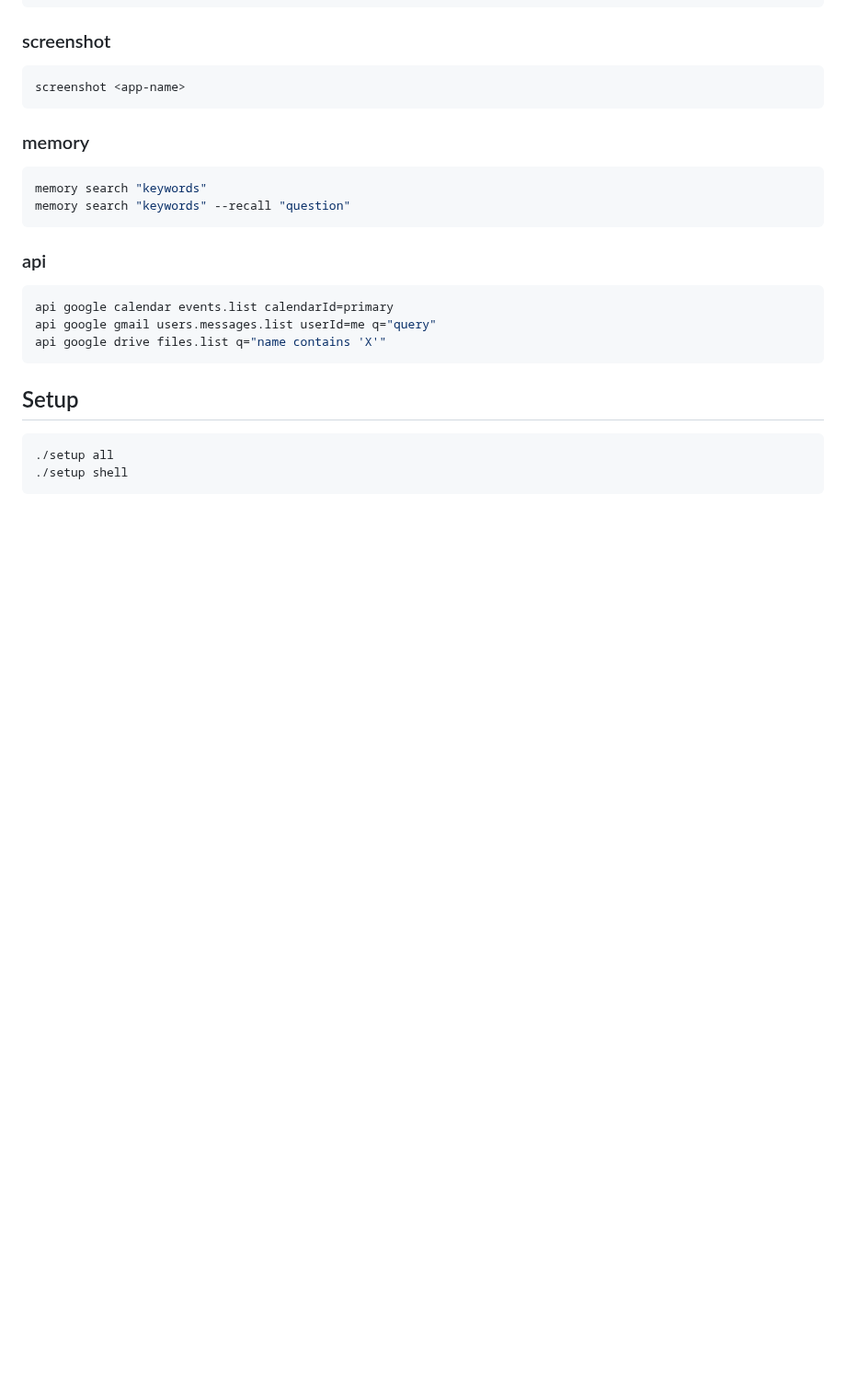
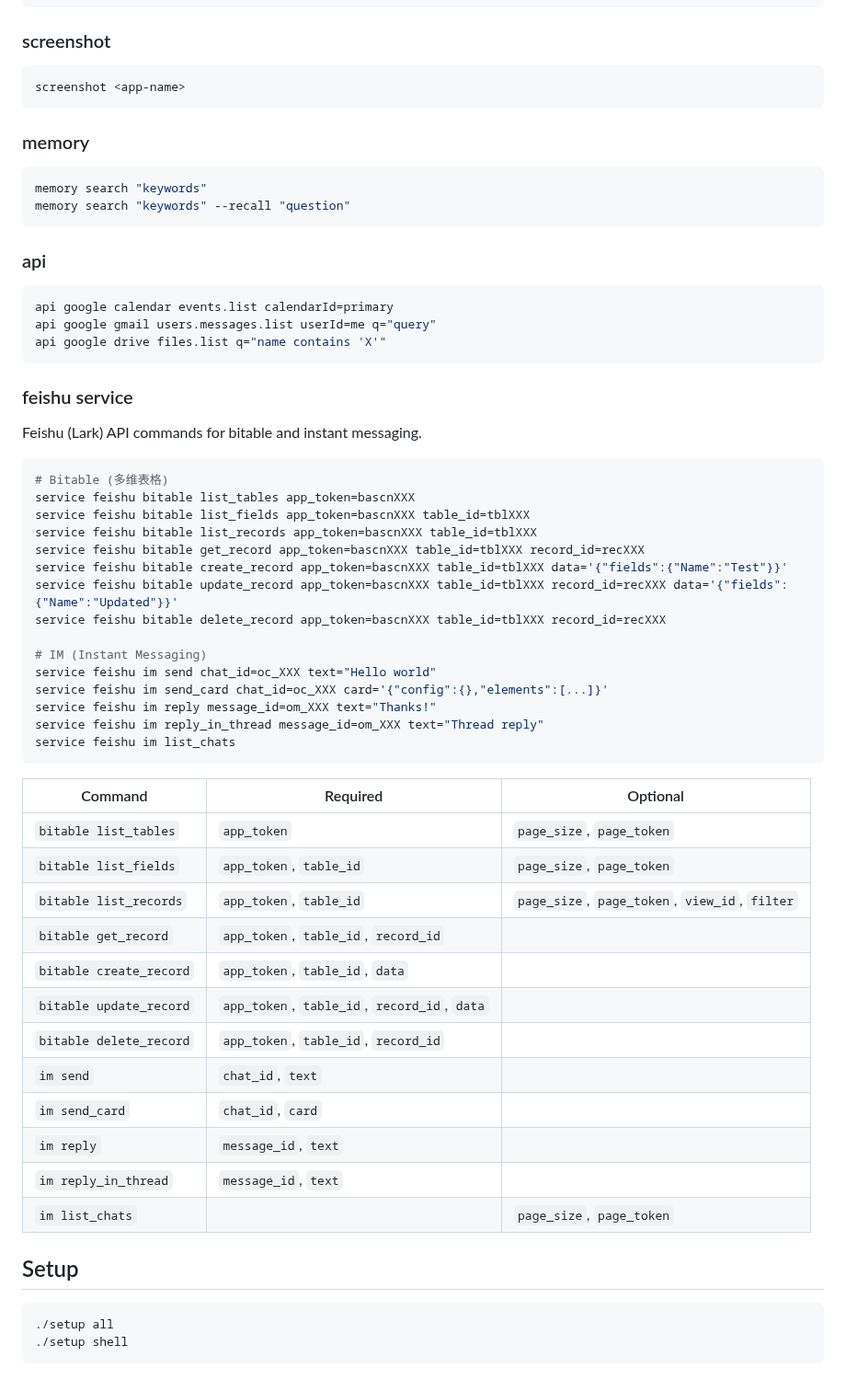
Before and after one commit to zhengyishen0/claude-code, a Markdown page: CLAUDE.md, the part around the change. Shown at 92% size. Rendered like a GitHub page; blank space fills up the shorter version.

Commit message:
[complete] add feishu bitable and im docs to CLAUDE.md

````diff
--- a/CLAUDE.md
+++ b/CLAUDE.md
@@ -171,6 +171,43 @@ api google gmail users.messages.list userId=me q="query"
 api google drive files.list q="name contains 'X'"
 ```
 
+### feishu service
+
+Feishu (Lark) API commands for bitable and instant messaging.
+
+```bash
+# Bitable (多维表格)
+service feishu bitable list_tables app_token=bascnXXX
+service feishu bitable list_fields app_token=bascnXXX table_id=tblXXX
+service feishu bitable list_records app_token=bascnXXX table_id=tblXXX
+service feishu bitable get_record app_token=bascnXXX table_id=tblXXX record_id=recXXX
+service feishu bitable create_record app_token=bascnXXX table_id=tblXXX data='{"fields":{"Name":"Test"}}'
+service feishu bitable update_record app_token=bascnXXX table_id=tblXXX record_id=recXXX data='{"fields":{"Name":"Updated"}}'
+service feishu bitable delete_record app_token=bascnXXX table_id=tblXXX record_id=recXXX
+
+# IM (Instant Messaging)
+service feishu im send chat_id=oc_XXX text="Hello world"
+service feishu im send_card chat_id=oc_XXX card='{"config":{},"elements":[...]}'
+service feishu im reply message_id=om_XXX text="Thanks!"
+service feishu im reply_in_thread message_id=om_XXX text="Thread reply"
+service feishu im list_chats
+```
+
+| Command | Required | Optional |
+|---------|----------|----------|
+| `bitable list_tables` | `app_token` | `page_size`, `page_token` |
+| `bitable list_fields` | `app_token`, `table_id` | `page_size`, `page_token` |
+| `bitable list_records` | `app_token`, `table_id` | `page_size`, `page_token`, `view_id`, `filter` |
+| `bitable get_record` | `app_token`, `table_id`, `record_id` | |
+| `bitable create_record` | `app_token`, `table_id`, `data` | |
+| `bitable update_record` | `app_token`, `table_id`, `record_id`, `data` | |
+| `bitable delete_record` | `app_token`, `table_id`, `record_id` | |
+| `im send` | `chat_id`, `text` | |
+| `im send_card` | `chat_id`, `card` | |
+| `im reply` | `message_id`, `text` | |
+| `im reply_in_thread` | `message_id`, `text` | |
+| `im list_chats` | | `page_size`, `page_token` |
+
 ## Setup
 
 ```bash
````
